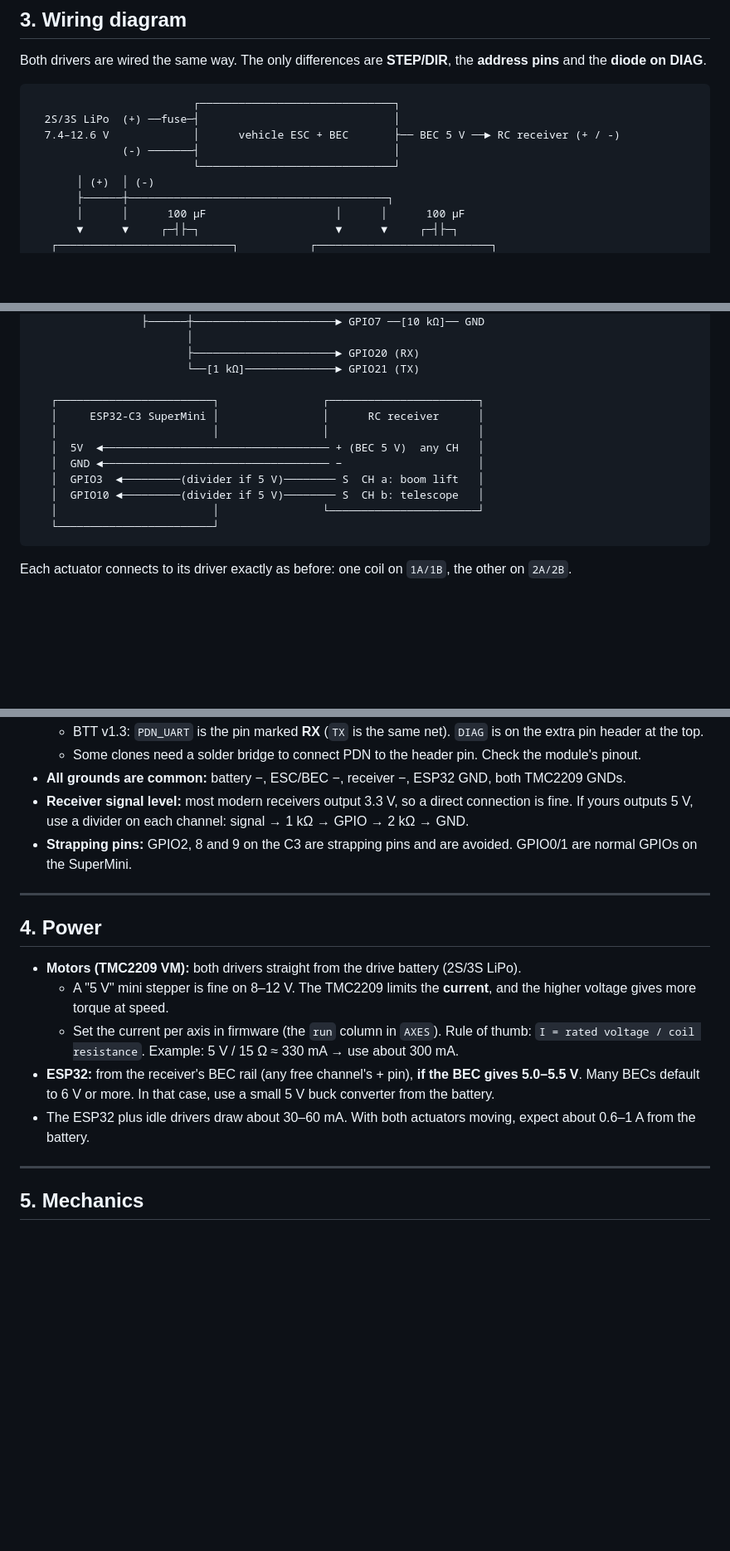
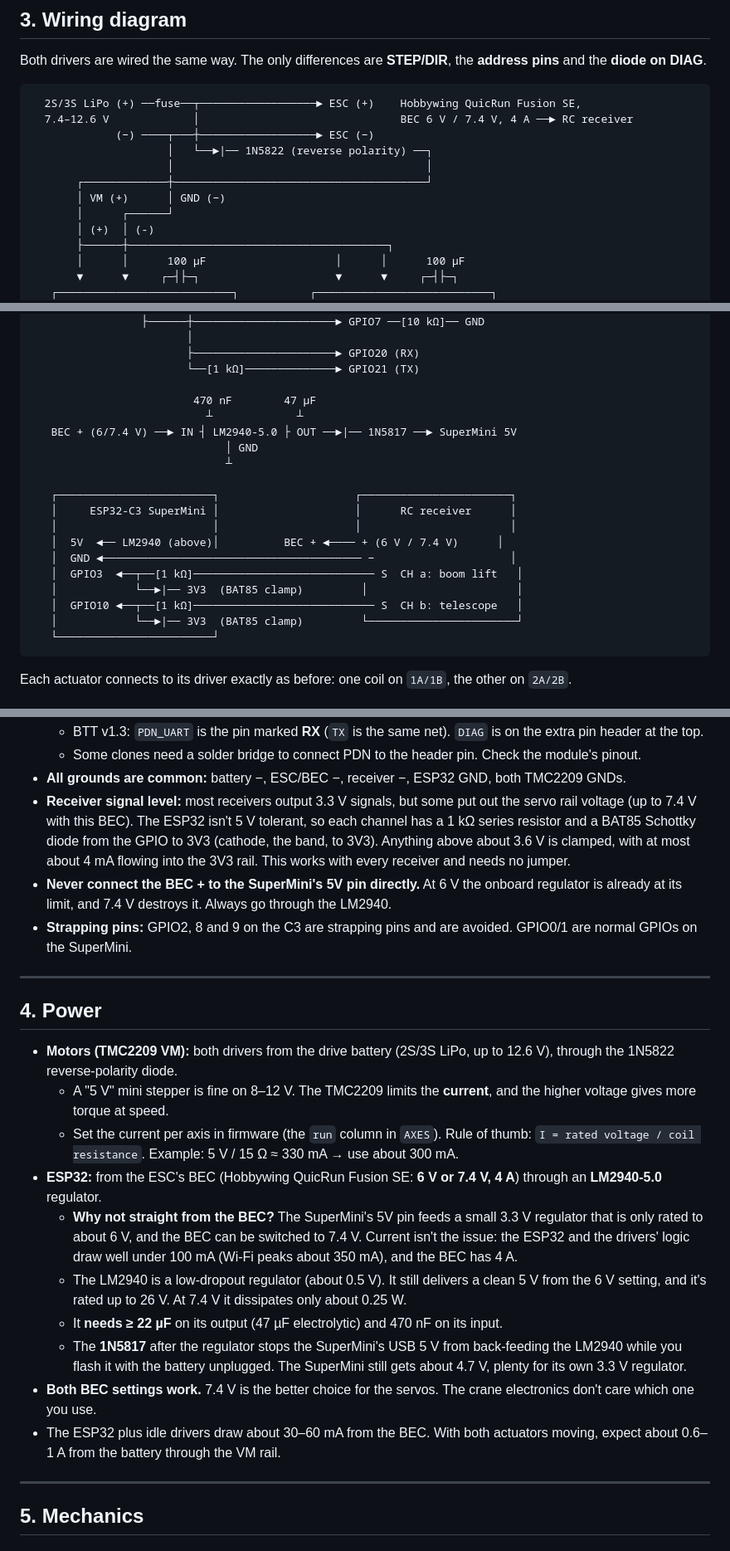
Before and after one commit to 35services/linear-actuator-crane, a Markdown page: README.md, 3 parts joined by grey strips. Shown at 83% size. GitHub-like rendering; blank space fills up the shorter version.

Commit message:
Power the ESP32 from the 6 V / 7.4 V BEC via LM2940
The Hobbywing QuicRun Fusion SE BEC is switchable 6 V / 7.4 V (4 A),
too much for the SuperMini's 5V pin. Replace the optional buck
converter with an LM2940-5.0 LDO plus a 1N5817 against USB back-feed,
replace the optional RC signal divider with a 1 kΩ + BAT85 clamp that
works for any receiver signal level, and add a 1N5822 reverse
polarity diode in the battery line.

Co-Authored-By: Claude Opus 5.5 <noreply@anthropic.com>

````diff
--- a/README.md
+++ b/README.md
@@ -97,11 +104,14 @@ Both drivers are wired the same way. The only differences are **STEP/DIR**, the
 pins** and the **diode on DIAG**.
 
 ```
-                         ┌──────────────────────────────┐
-  2S/3S LiPo  (+) ──fuse─┤                              │
-  7.4–12.6 V             │      vehicle ESC + BEC       ├── BEC 5 V ──► RC receiver (+ / -)
-              (-) ───────┤                              │
-                         └──────────────────────────────┘
+  2S/3S LiPo (+) ──fuse──┬──────────────────► ESC (+)    Hobbywing QuicRun Fusion SE,
+  7.4–12.6 V             │                               BEC 6 V / 7.4 V, 4 A ──► RC receiver
+             (−) ────┬───┼──────────────────► ESC (−)
+                     │   └──►|── 1N5822 (reverse polarity) ──┐
+                     │                                       │
+       ┌─────────────┼───────────────────────────────────────┘
+       │ VM (+)      │ GND (−)
+       │      ┌──────┘
        │ (+)  │ (-)
        ├──────┼────────────────────────────────────────┐
        │      │      100 µF                    │      │      100 µF
@@ -131,14 +141,21 @@ pins** and the **diode on DIAG**.
                         ├──────────────────────► GPIO20 (RX)
                         └──[1 kΩ]──────────────► GPIO21 (TX)
 
-   ┌────────────────────────┐                ┌───────────────────────┐
-   │     ESP32-C3 SuperMini │                │      RC receiver      │
-   │                        │                │                       │
-   │  5V  ◄─────────────────────────────────── + (BEC 5 V)  any CH   │
-   │  GND ◄─────────────────────────────────── −                     │
-   │  GPIO3  ◄─────────(divider if 5 V)──────── S  CH a: boom lift   │
-   │  GPIO10 ◄─────────(divider if 5 V)──────── S  CH b: telescope   │
-   │                        │                └───────────────────────┘
+                         470 nF        47 µF
+                           ┴             ┴
+   BEC + (6/7.4 V) ──► IN ┤ LM2940-5.0 ├ OUT ──►|── 1N5817 ──► SuperMini 5V
+                              │ GND
+                              ┴
+
+   ┌────────────────────────┐                     ┌───────────────────────┐
+   │     ESP32-C3 SuperMini │                     │      RC receiver      │
+   │                        │                     │                       │
+   │  5V  ◄── LM2940 (above)│          BEC + ◄──── + (6 V / 7.4 V)      │
+   │  GND ◄──────────────────────────────────────── −                     │
+   │  GPIO3  ◄──┬──[1 kΩ]──────────────────────────── S  CH a: boom lift   │
+   │            └──►|── 3V3  (BAT85 clamp)         │                       │
+   │  GPIO10 ◄──┬──[1 kΩ]──────────────────────────── S  CH b: telescope   │
+   │            └──►|── 3V3  (BAT85 clamp)         └───────────────────────┘
    └────────────────────────┘
 ```
 
@@ -180,9 +197,13 @@ Each actuator connects to its driver exactly as before: one coil on `1A/1B`, the
   * Some clones need a solder bridge to connect PDN to the header pin. Check the module's
     pinout.
 * **All grounds are common:** battery −, ESC/BEC −, receiver −, ESP32 GND, both TMC2209 GNDs.
-* **Receiver signal level:** most modern receivers output 3.3 V, so a direct connection is
-  fine. If yours outputs 5 V, use a divider on each channel: signal → 1 kΩ → GPIO → 2 kΩ →
-  GND.
+* **Receiver signal level:** most receivers output 3.3 V signals, but some put out the
+  servo rail voltage (up to 7.4 V with this BEC). The ESP32 isn't 5 V tolerant, so each
+  channel has a 1 kΩ series resistor and a BAT85 Schottky diode from the GPIO to 3V3
+  (cathode, the band, to 3V3). Anything above about 3.6 V is clamped, with at most about
+  4 mA flowing into the 3V3 rail. This works with every receiver and needs no jumper.
+* **Never connect the BEC + to the SuperMini's 5V pin directly.** At 6 V the onboard
+  regulator is already at its limit, and 7.4 V destroys it. Always go through the LM2940.
 * **Strapping pins:** GPIO2, 8 and 9 on the C3 are strapping pins and are avoided. GPIO0/1
   are normal GPIOs on the SuperMini.
 
@@ -190,16 +211,28 @@ Each actuator connects to its driver exactly as before: one coil on `1A/1B`, the
 
 ## 4. Power
 
-* **Motors (TMC2209 VM):** both drivers straight from the drive battery (2S/3S LiPo).
+* **Motors (TMC2209 VM):** both drivers from the drive battery (2S/3S LiPo, up to
+  12.6 V), through the 1N5822 reverse‑polarity diode.
   * A "5 V" mini stepper is fine on 8–12 V. The TMC2209 limits the **current**, and the
     higher voltage gives more torque at speed.
   * Set the current per axis in firmware (the `run` column in `AXES`). Rule of thumb:
     `I = rated voltage / coil resistance`. Example: 5 V / 15 Ω ≈ 330 mA → use about 300 mA.
-* **ESP32:** from the receiver's BEC rail (any free channel's + pin), **if the BEC gives
-  5.0–5.5 V**. Many BECs default to 6 V or more. In that case, use a small 5 V buck
-  converter from the battery.
-* The ESP32 plus idle drivers draw about 30–60 mA. With both actuators moving, expect about
-  0.6–1 A from the battery.
+* **ESP32:** from the ESC's BEC (Hobbywing QuicRun Fusion SE: **6 V or 7.4 V, 4 A**)
+  through an **LM2940‑5.0** regulator.
+  * **Why not straight from the BEC?** The SuperMini's 5V pin feeds a small 3.3 V regulator
+    that is only rated to about 6 V, and the BEC can be switched to 7.4 V. Current isn't
+    the issue: the ESP32 and the drivers' logic draw well under 100 mA (Wi‑Fi peaks about
+    350 mA), and the BEC has 4 A.
+  * The LM2940 is a low‑dropout regulator (about 0.5 V). It still delivers a clean 5 V from
+    the 6 V setting, and it's rated up to 26 V. At 7.4 V it dissipates only about 0.25 W.
+  * It **needs ≥ 22 µF** on its output (47 µF electrolytic) and 470 nF on its input.
+  * The **1N5817** after the regulator stops the SuperMini's USB 5 V from back‑feeding the
+    LM2940 while you flash it with the battery unplugged. The SuperMini still gets about
+    4.7 V, plenty for its own 3.3 V regulator.
+* **Both BEC settings work.** 7.4 V is the better choice for the servos. The crane
+  electronics don't care which one you use.
+* The ESP32 plus idle drivers draw about 30–60 mA from the BEC. With both actuators moving,
+  expect about 0.6–1 A from the battery through the VM rail.
 
 ---
 
````
Also changed, not shown: other parts of README.md (+17 -10 lines).
